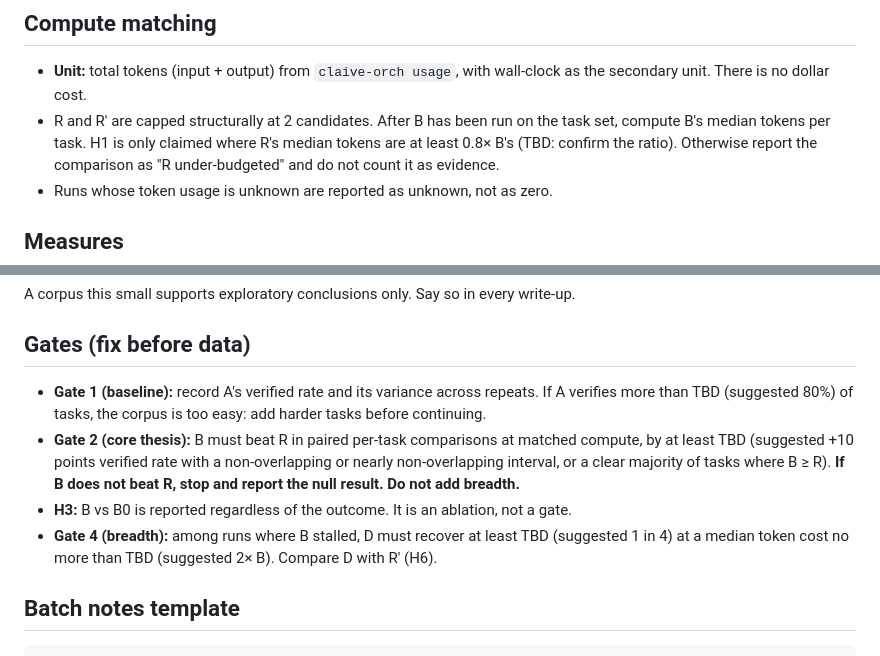
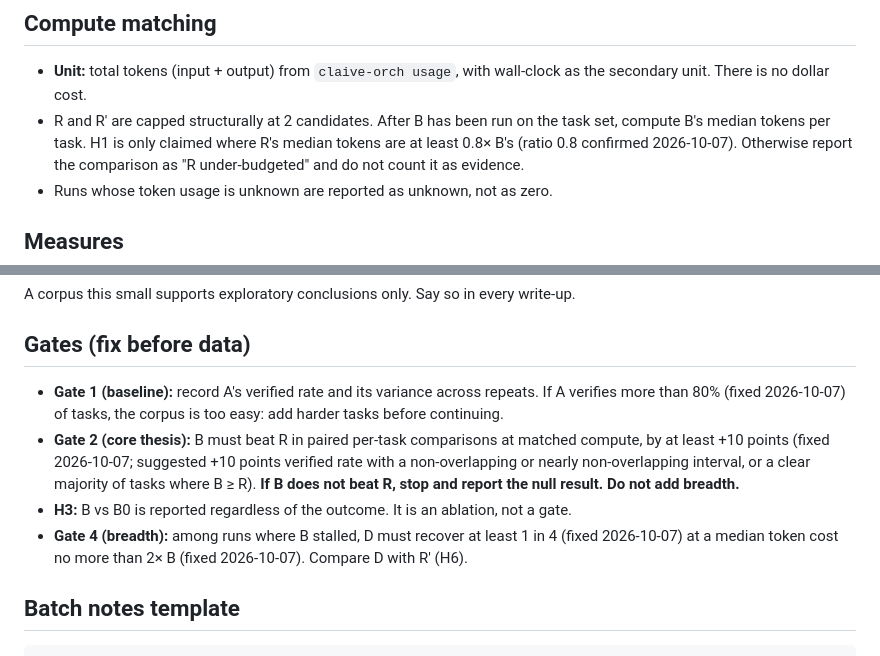
Before and after one commit to ham-zax/claive, a Markdown page: docs/experiment/05-experiment-protocol.md, 2 parts joined by grey strips. Drawn GitHub-style.

Commit message:
Fix the experiment protocol's open gate thresholds
Record decisions dated 2026-10-07 in place of the TBDs: the 0.8x B token
ratio for R, the 80% baseline gate, the +10-point H1 margin, and Gate 4's
1-in-4 recovery at no more than 2x B's median tokens.

```diff
--- a/docs/experiment/05-experiment-protocol.md
+++ b/docs/experiment/05-experiment-protocol.md
@@ -78,7 +78,7 @@ Fixed per batch (record them in the batch notes):
   wall-clock as the secondary unit. There is no dollar cost.
 - R and R' are capped structurally at 2 candidates. After B has been run on the
   task set, compute B's median tokens per task. H1 is only claimed where R's
-  median tokens are at least 0.8× B's (TBD: confirm the ratio). Otherwise report
+  median tokens are at least 0.8× B's (ratio 0.8 confirmed 2026-10-07). Otherwise report
   the comparison as "R under-budgeted" and do not count it as evidence.
 - Runs whose token usage is unknown are reported as unknown, not as zero.
 
@@ -104,16 +104,16 @@ A corpus this small supports exploratory conclusions only. Say so in every write
 ## Gates (fix before data)
 
 - **Gate 1 (baseline):** record A's verified rate and its variance across
-  repeats. If A verifies more than TBD (suggested 80%) of tasks, the corpus is
+  repeats. If A verifies more than 80% (fixed 2026-10-07) of tasks, the corpus is
   too easy: add harder tasks before continuing.
 - **Gate 2 (core thesis):** B must beat R in paired per-task comparisons at
-  matched compute, by at least TBD (suggested +10 points verified rate with a
+  matched compute, by at least +10 points (fixed 2026-10-07; suggested +10 points verified rate with a
   non-overlapping or nearly non-overlapping interval, or a clear majority of
   tasks where B ≥ R). **If B does not beat R, stop and report the null result.
   Do not add breadth.**
 - **H3:** B vs B0 is reported regardless of the outcome. It is an ablation, not a gate.
-- **Gate 4 (breadth):** among runs where B stalled, D must recover at least TBD
-  (suggested 1 in 4) at a median token cost no more than TBD (suggested 2× B).
+- **Gate 4 (breadth):** among runs where B stalled, D must recover at least 1 in 4 (fixed 2026-10-07)
+  at a median token cost no more than 2× B (fixed 2026-10-07).
   Compare D with R' (H6).
 
 ## Batch notes template
```
